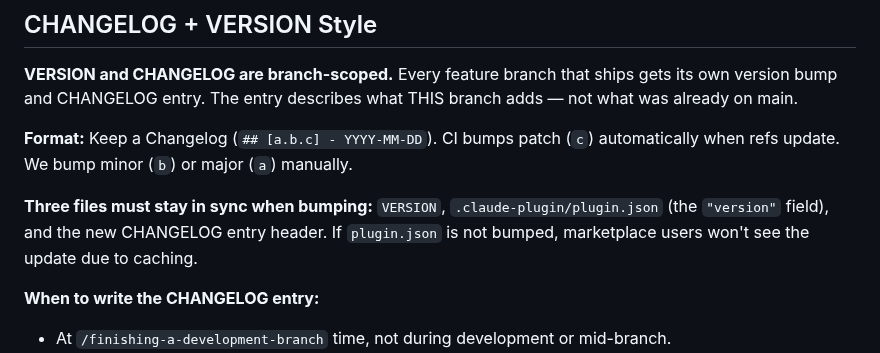
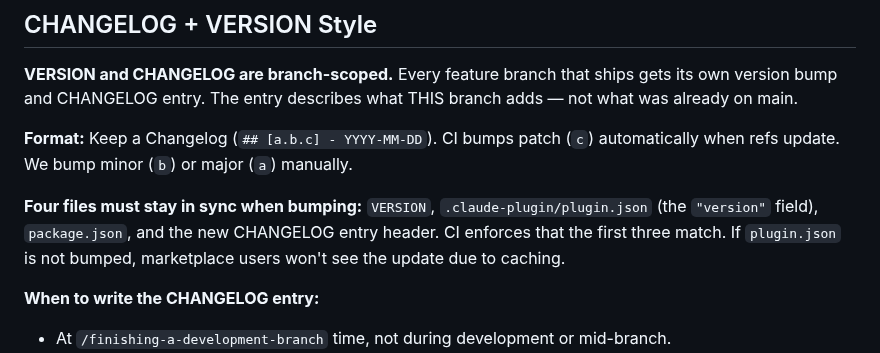
Before and after one commit to mrkhachaturov/rkstack, a Markdown page: CLAUDE.md, the part around the change. Rendered like a GitHub page.

Commit message:
docs: add package.json to version sync list in CLAUDE.md
CI checks VERSION, plugin.json, and package.json match — but CLAUDE.md
only mentioned three files and omitted package.json.

Co-Authored-By: Claude Opus 4.6 (1M context) <noreply@anthropic.com>

```diff
--- a/CLAUDE.md
+++ b/CLAUDE.md
@@ -275,9 +275,10 @@ adds — not what was already on main.
 **Format:** Keep a Changelog (`## [a.b.c] - YYYY-MM-DD`). CI bumps patch (`c`)
 automatically when refs update. We bump minor (`b`) or major (`a`) manually.
 
-**Three files must stay in sync when bumping:** `VERSION`, `.claude-plugin/plugin.json`
-(the `"version"` field), and the new CHANGELOG entry header. If `plugin.json` is not
-bumped, marketplace users won't see the update due to caching.
+**Four files must stay in sync when bumping:** `VERSION`, `.claude-plugin/plugin.json`
+(the `"version"` field), `package.json`, and the new CHANGELOG entry header. CI
+enforces that the first three match. If `plugin.json` is not bumped, marketplace
+users won't see the update due to caching.
 
 **When to write the CHANGELOG entry:**
 - At `/finishing-a-development-branch` time, not during development or mid-branch.
```
